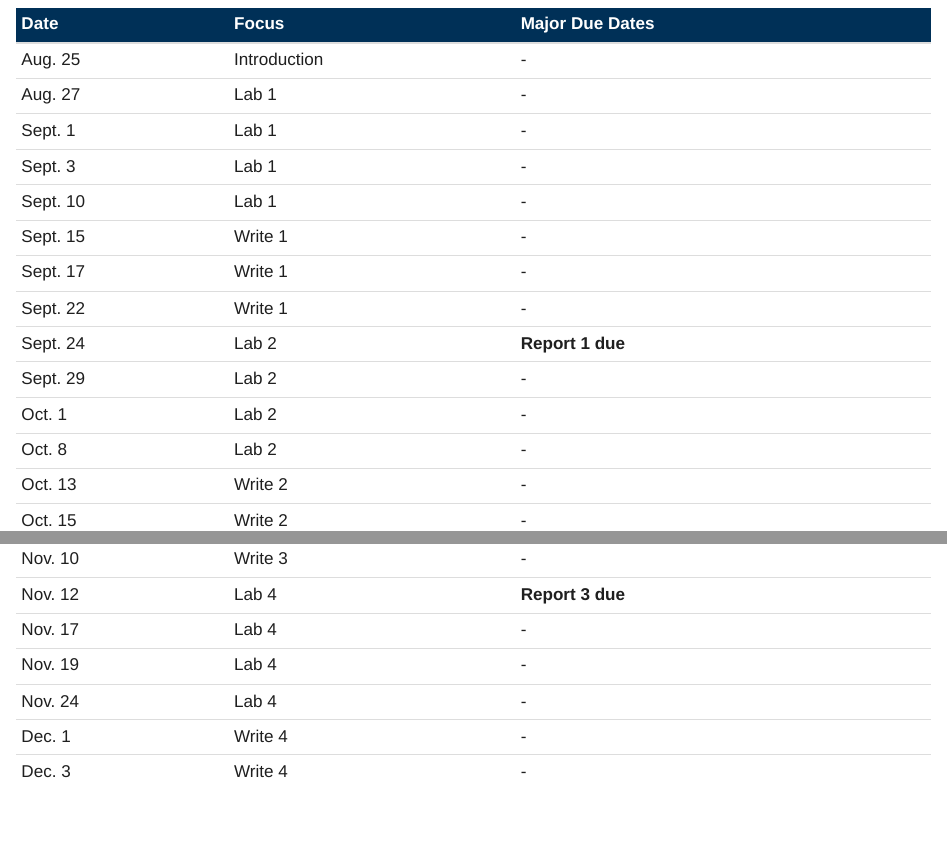
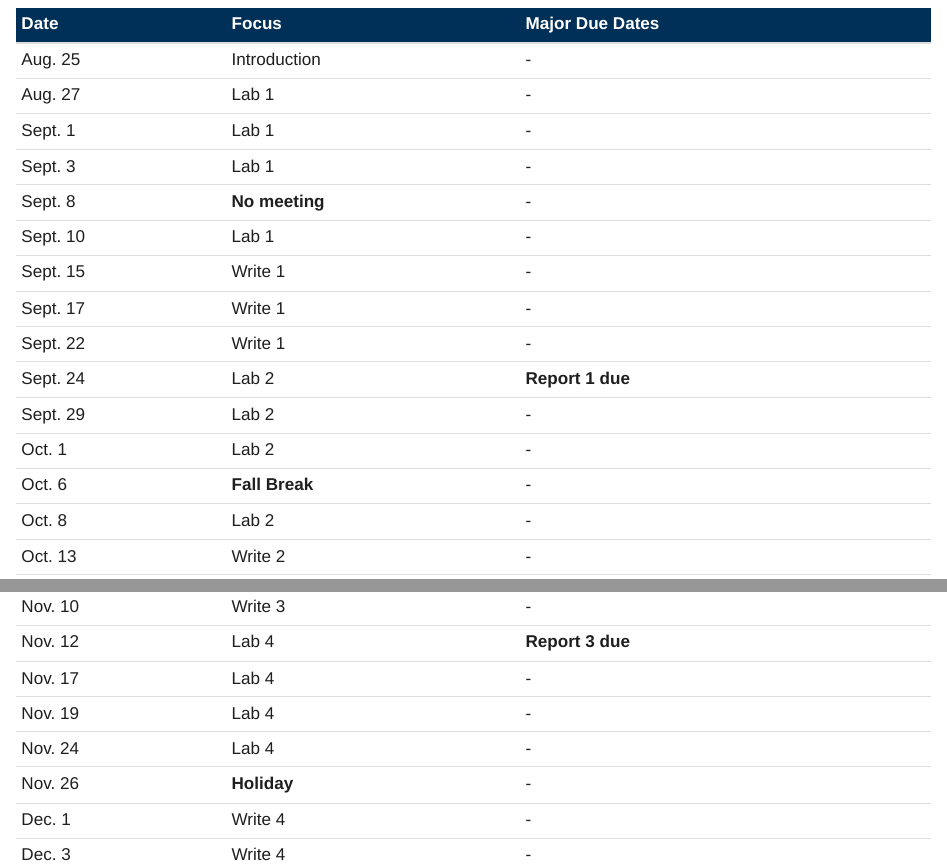
Before and after one commit to ajsteinmetz/gt-phys-4321, a Quarto document (index.qmd): the page in a window 1100 px wide, from 1100 px down, and a second part further down, joined at a grey line. Rendered offline with R 4.5, knitr and Pandoc in place of Quarto, with nearby package versions.

Commit message:
Restore no-class rows (No meeting, Fall Break, Holiday) to schedule
Co-Authored-By: Claude Sonnet 5 <noreply@anthropic.com>

```diff
--- a/index.qmd
+++ b/index.qmd
@@ -42,6 +42,7 @@
 | Aug. 27 | Lab 1 | - |
 | Sept. 1 | Lab 1 | - |
 | Sept. 3 | Lab 1 | - |
+| Sept. 8 | **No meeting** | - |
 | Sept. 10 | Lab 1 | - |
 | Sept. 15 | Write 1 | - |
 | Sept. 17 | Write 1 | - |
@@ -49,6 +50,7 @@
 | Sept. 24 | Lab 2 | **Report 1 due** |
 | Sept. 29 | Lab 2 | - |
 | Oct. 1 | Lab 2 | - |
+| Oct. 6 | **Fall Break** | - |
 | Oct. 8 | Lab 2 | - |
 | Oct. 13 | Write 2 | - |
 | Oct. 15 | Write 2 | - |
@@ -63,6 +65,7 @@
 | Nov. 17 | Lab 4 | - |
 | Nov. 19 | Lab 4 | - |
 | Nov. 24 | Lab 4 | - |
+| Nov. 26 | **Holiday** | - |
 | Dec. 1 | Write 4 | - |
 | Dec. 3 | Write 4 | - |
 | Dec. 8 | Report 4 | **Report 4 due** |
```
